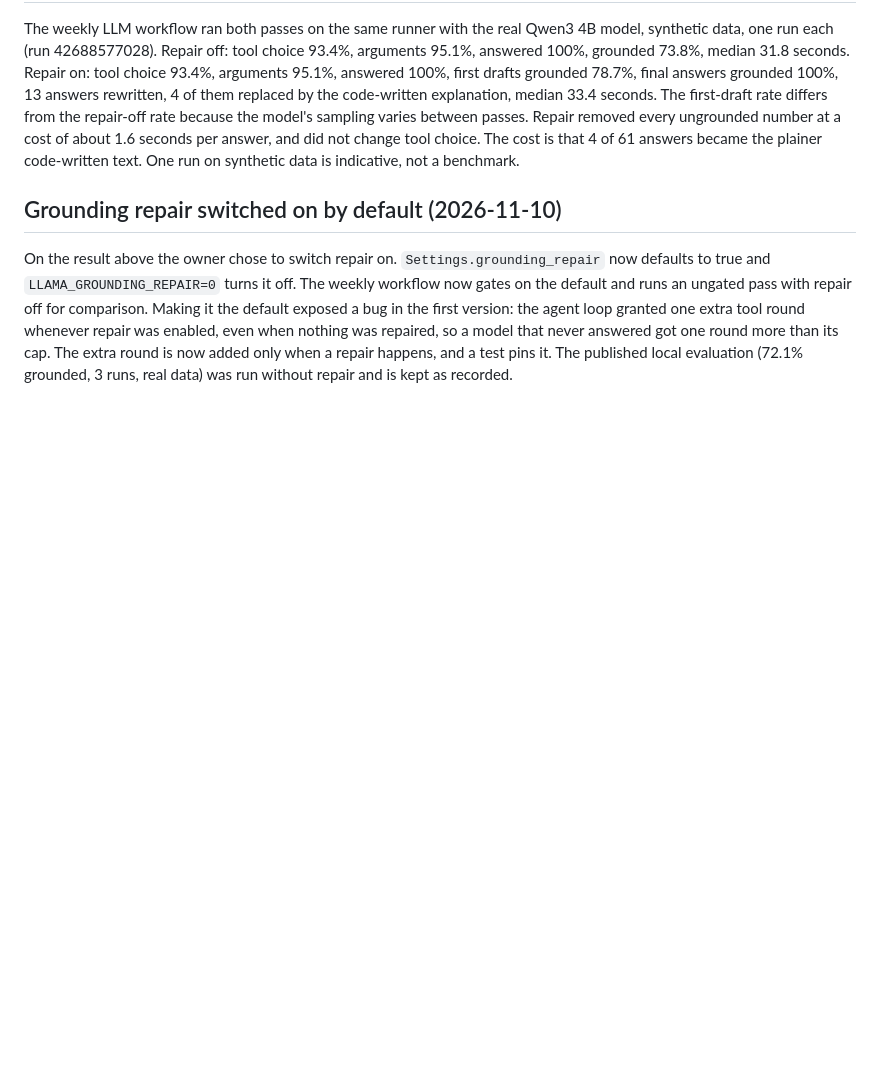
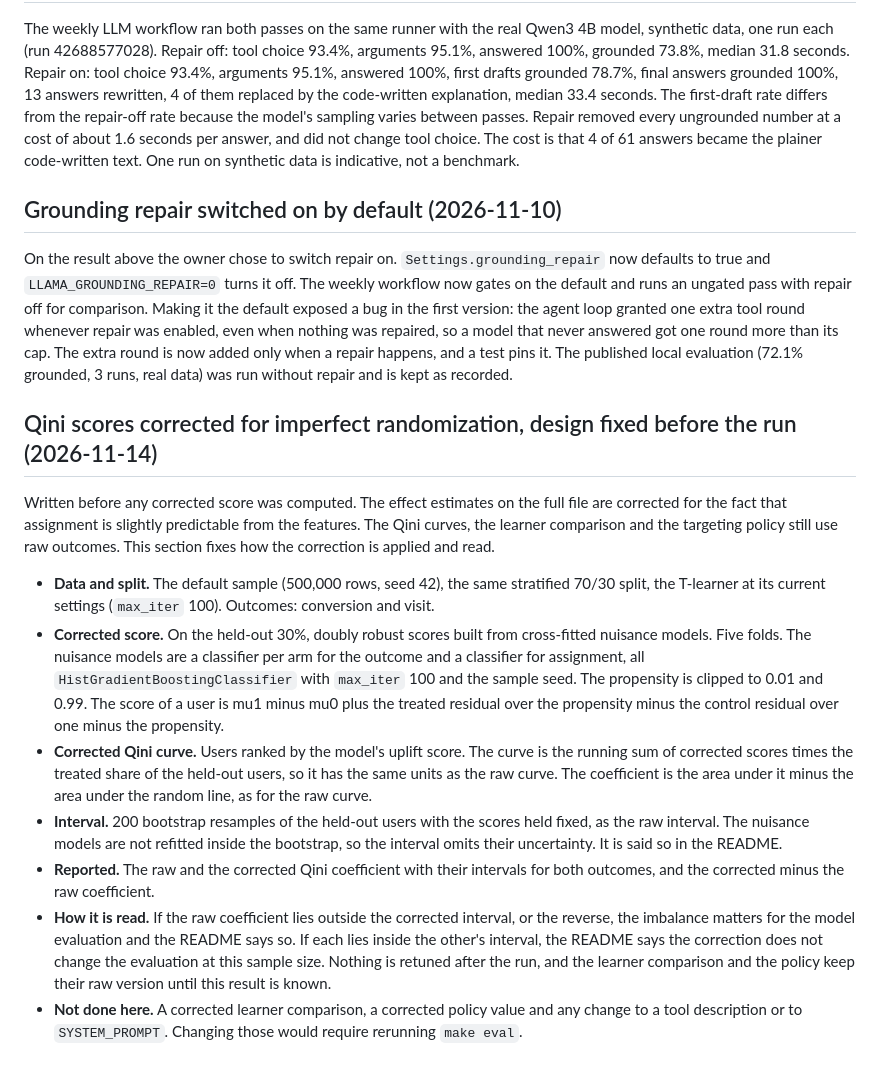
Before and after one commit to dbechrakis/uplift-analyzer, a Markdown page: VALIDATION.md, the part around the change. GitHub-like rendering; blank space fills up the shorter version.

Commit message:
Fix the design of the corrected Qini evaluation before running it
Co-Authored-By: Claude Sonnet 5.5 <noreply@anthropic.com>
Claude-Session: https://claude.ai/code/session_01K8YYcV3aia9CB1YTR9nRgB

```diff
--- a/VALIDATION.md
+++ b/VALIDATION.md
@@ -102,3 +102,15 @@ The weekly LLM workflow ran both passes on the same runner with the real Qwen3 4
 ## Grounding repair switched on by default (2026-11-10)
 
 On the result above the owner chose to switch repair on. `Settings.grounding_repair` now defaults to true and `LLAMA_GROUNDING_REPAIR=0` turns it off. The weekly workflow now gates on the default and runs an ungated pass with repair off for comparison. Making it the default exposed a bug in the first version: the agent loop granted one extra tool round whenever repair was enabled, even when nothing was repaired, so a model that never answered got one round more than its cap. The extra round is now added only when a repair happens, and a test pins it. The published local evaluation (72.1% grounded, 3 runs, real data) was run without repair and is kept as recorded.
+
+## Qini scores corrected for imperfect randomization, design fixed before the run (2026-11-14)
+
+Written before any corrected score was computed. The effect estimates on the full file are corrected for the fact that assignment is slightly predictable from the features. The Qini curves, the learner comparison and the targeting policy still use raw outcomes. This section fixes how the correction is applied and read.
+
+- **Data and split.** The default sample (500,000 rows, seed 42), the same stratified 70/30 split, the T-learner at its current settings (`max_iter` 100). Outcomes: conversion and visit.
+- **Corrected score.** On the held-out 30%, doubly robust scores built from cross-fitted nuisance models. Five folds. The nuisance models are a classifier per arm for the outcome and a classifier for assignment, all `HistGradientBoostingClassifier` with `max_iter` 100 and the sample seed. The propensity is clipped to 0.01 and 0.99. The score of a user is mu1 minus mu0 plus the treated residual over the propensity minus the control residual over one minus the propensity.
+- **Corrected Qini curve.** Users ranked by the model's uplift score. The curve is the running sum of corrected scores times the treated share of the held-out users, so it has the same units as the raw curve. The coefficient is the area under it minus the area under the random line, as for the raw curve.
+- **Interval.** 200 bootstrap resamples of the held-out users with the scores held fixed, as the raw interval. The nuisance models are not refitted inside the bootstrap, so the interval omits their uncertainty. It is said so in the README.
+- **Reported.** The raw and the corrected Qini coefficient with their intervals for both outcomes, and the corrected minus the raw coefficient.
+- **How it is read.** If the raw coefficient lies outside the corrected interval, or the reverse, the imbalance matters for the model evaluation and the README says so. If each lies inside the other's interval, the README says the correction does not change the evaluation at this sample size. Nothing is retuned after the run, and the learner comparison and the policy keep their raw version until this result is known.
+- **Not done here.** A corrected learner comparison, a corrected policy value and any change to a tool description or to `SYSTEM_PROMPT`. Changing those would require rerunning `make eval`.
```
